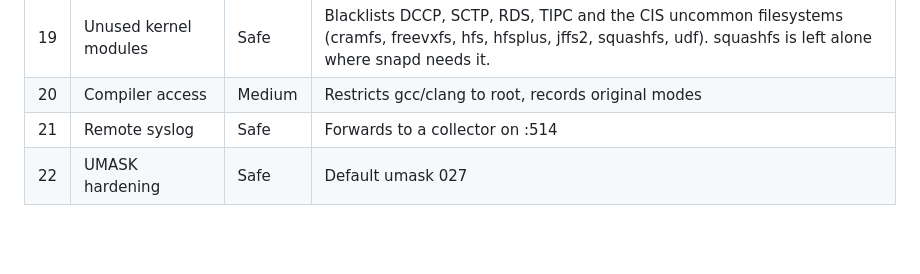
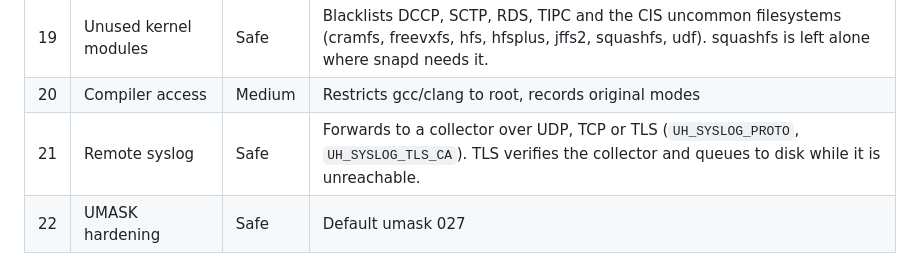
Before and after one commit to Kal1010101/ultimate-sys-hardening, a Markdown page: README.md, the part around the change. Rendered like a GitHub page; blank space fills up the shorter version.

Commit message:
Document TLS syslog forwarding in the module table

```diff
--- a/README.md
+++ b/README.md
@@ -73,7 +73,7 @@ from the same compliance checks `--cis-only` runs:
 | 18 | ModSecurity | Medium | WAF + core rule set, only if Apache/httpd is present |
 | 19 | Unused kernel modules | Safe | Blacklists DCCP, SCTP, RDS, TIPC and the CIS uncommon filesystems (cramfs, freevxfs, hfs, hfsplus, jffs2, squashfs, udf). squashfs is left alone where snapd needs it. |
 | 20 | Compiler access | Medium | Restricts gcc/clang to root, records original modes |
-| 21 | Remote syslog | Safe | Forwards to a collector on :514 |
+| 21 | Remote syslog | Safe | Forwards to a collector over UDP, TCP or TLS (`UH_SYSLOG_PROTO`, `UH_SYSLOG_TLS_CA`). TLS verifies the collector and queues to disk while it is unreachable. |
 | 22 | UMASK hardening | Safe | Default umask 027 |
 
 ## Trust
```
